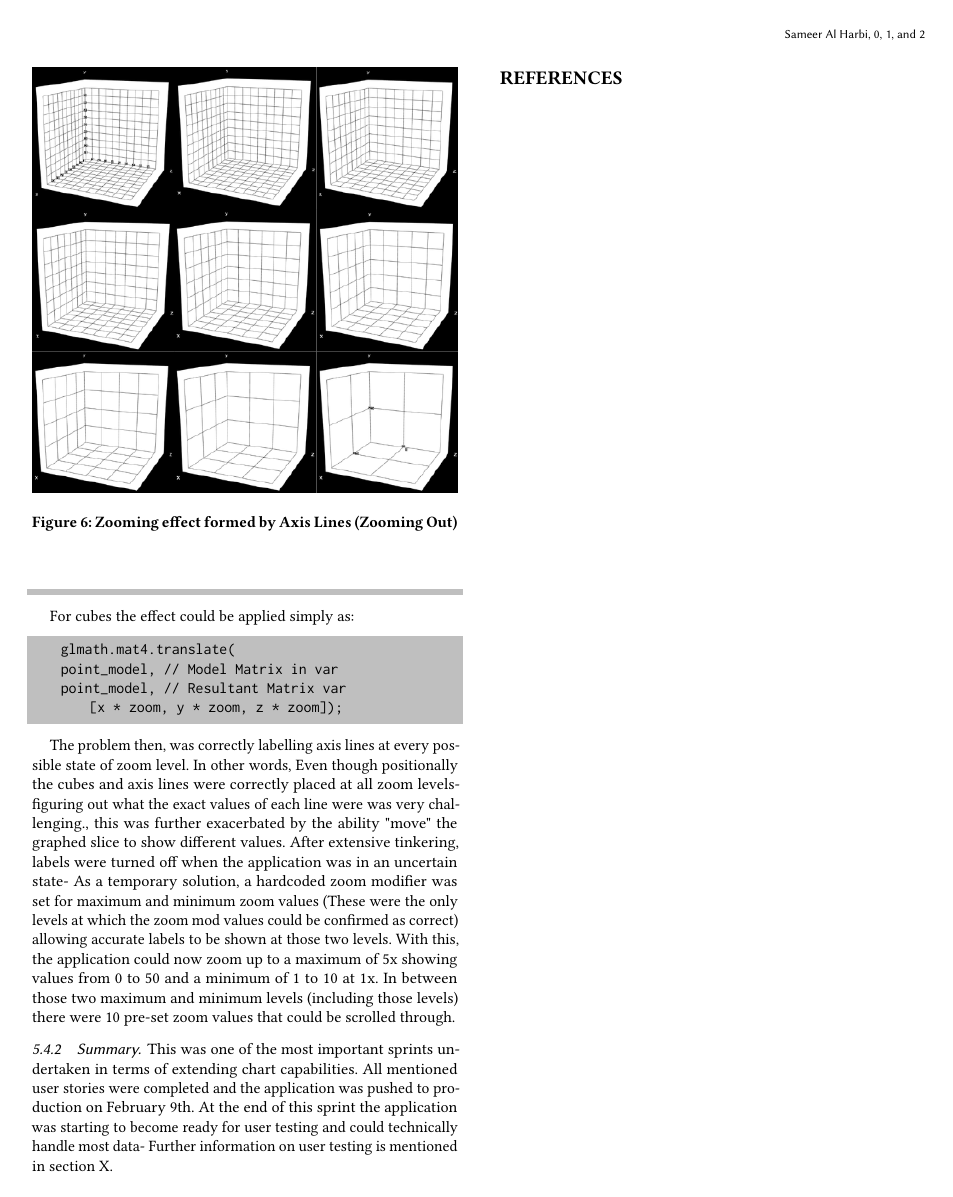
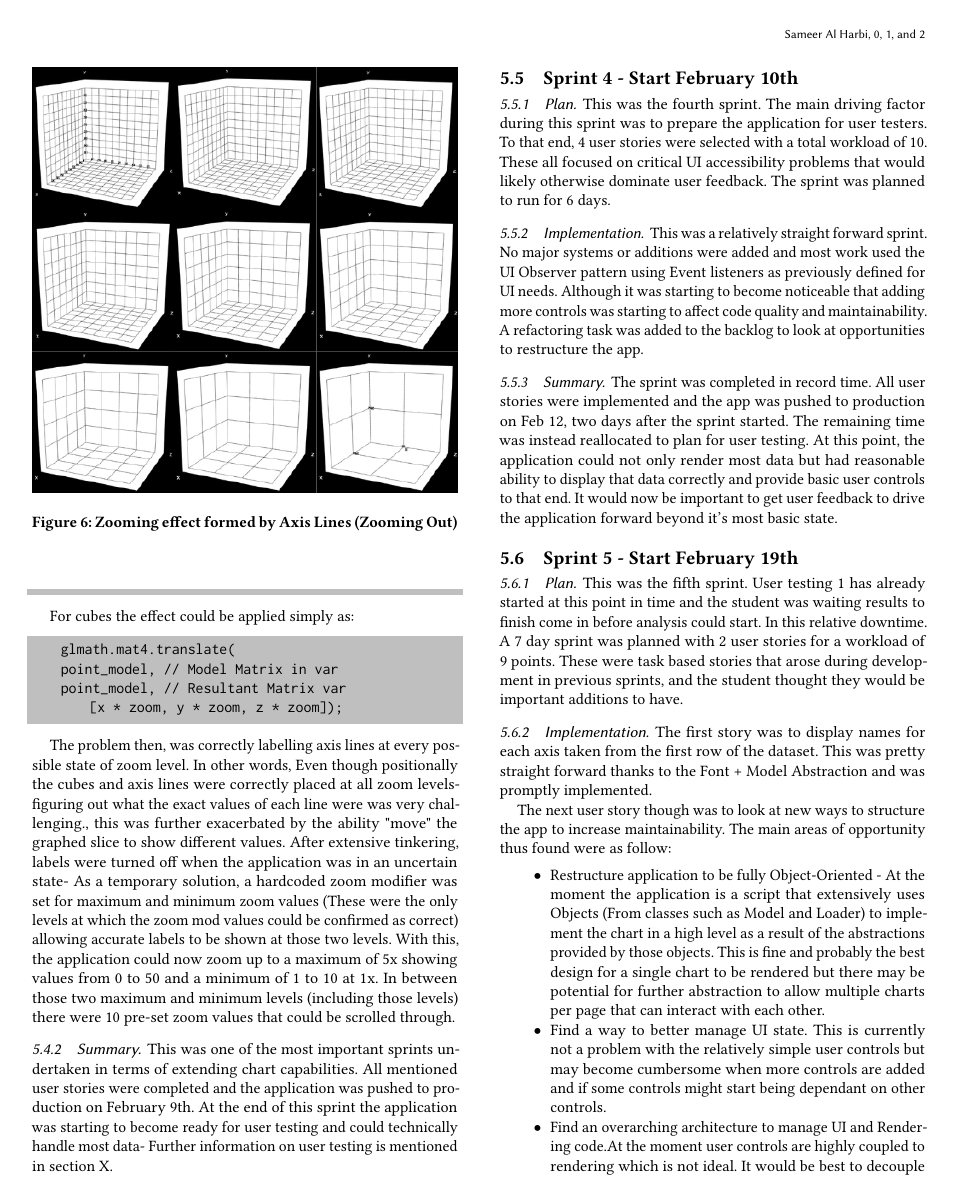
Before and after one commit to SamHarbi/HonsProject-2023-Multidimensional-Plotter, a LaTeX paper (Docs/Final_Report/main.tex, which reads Docs/Final_Report/author-files/sections/implementation.tex): page 10 of 11. Compiled offline with pdfLaTeX.

Commit message:
WIP Sprint 5

```diff
--- a/Docs/Final_Report/author-files/sections/implementation.tex
+++ b/Docs/Final_Report/author-files/sections/implementation.tex
@@ -96,3 +96,28 @@ With this, the application could now zoom up to a maximum of 5x showing values f
 
 \subsubsection{Summary}
 This was one of the most important sprints undertaken in terms of extending chart capabilities. All mentioned user stories were completed and the application was pushed to production on February 9th. At the end of this sprint the application was starting to become ready for user testing and could technically handle most data- Further information on user testing is mentioned in section X.
+
+\subsection{Sprint 4 - Start February 10th}
+\subsubsection{Plan}
+This was the fourth sprint. The main driving factor during this sprint was to prepare the application for user testers. To that end, 4 user stories were selected with a total workload of 10. These all focused on critical UI accessibility problems that would likely otherwise dominate user feedback. The sprint was planned to run for 6 days.
+
+\subsubsection{Implementation}
+This was a relatively straight forward sprint. No major systems or additions were added and most work used the UI Observer pattern using Event listeners as previously defined for UI needs. Although it was starting to become noticeable that adding more controls was starting to affect code quality and maintainability. A refactoring task was added to the backlog to look at opportunities to restructure the app.
+
+\subsubsection{Summary}
+The sprint was completed in record time. All user stories were implemented and the app was pushed to production on Feb 12, two days after the sprint started. The remaining time was instead reallocated to plan for user testing. At this point, the application could not only render most data but had reasonable ability to display that data correctly and provide basic user controls to that end. It would now be important to get user feedback to drive the application forward beyond it's most basic state.
+
+\subsection{Sprint 5 - Start February 19th}
+\subsubsection{Plan}
+This was the fifth sprint. User testing 1 has already started at this point in time and the student was waiting results to finish come in before analysis could start.
+In this relative downtime. A 7 day sprint was planned with 2 user stories for a workload of 9 points. These were task based stories that arose during development in previous sprints, and the student thought they would be important additions to have.
+
+\subsubsection{Implementation}
+The first story was to display names for each axis taken from the first row of the dataset. This was pretty straight forward thanks to the Font + Model Abstraction and was promptly implemented.
+
+The next user story though was to look at new ways to structure the app to increase maintainability. The main areas of opportunity thus found were as follow:
+\begin{itemize}
+    \item Restructure application to be fully Object-Oriented - At the moment the application is a script that extensively uses Objects (From classes such as Model and Loader) to implement the chart in a high level as a result of the abstractions provided by those objects. This is fine and probably the best design for a single chart to be rendered but there may be potential for further abstraction to allow multiple charts per page that can interact with each other.
+    \item Find a way to better manage UI state. This is currently not a problem with the relatively simple user controls but may become cumbersome when more controls are added and if some controls might start being dependant on other controls.
+    \item Find an overarching architecture to manage UI and Rendering code.At the moment user controls are highly coupled to rendering which is not ideal. It would be best to decouple them in some way to make adding more UI components easier.
+\end{itemize}
```
Also changed, not shown: Docs/Final_Report/main.pdf, Docs/Research/Notes/Source/Tool-Choices/main.pdf (added), Docs/Final_Report/author-files/sections/implementation.tex (17 more changed lines), 12 other files.
